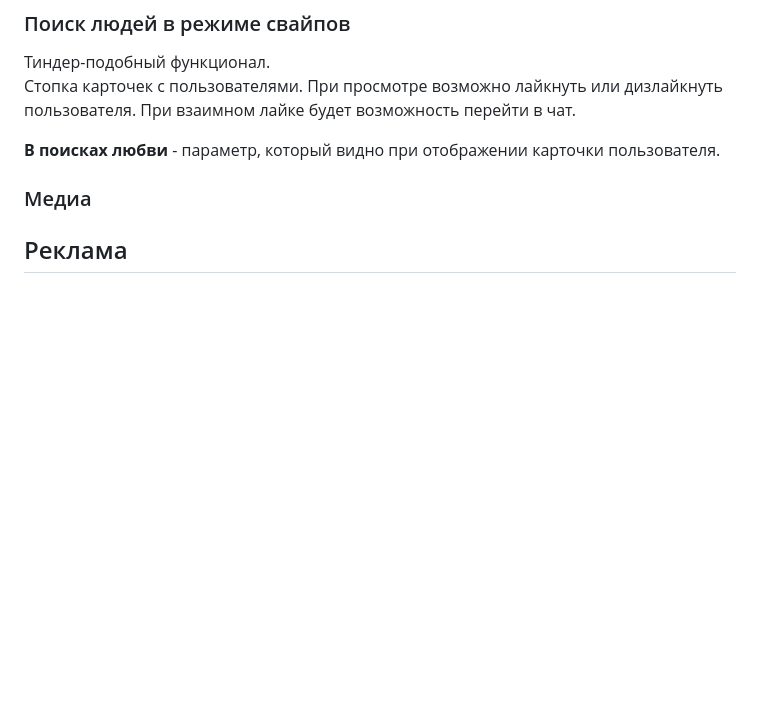
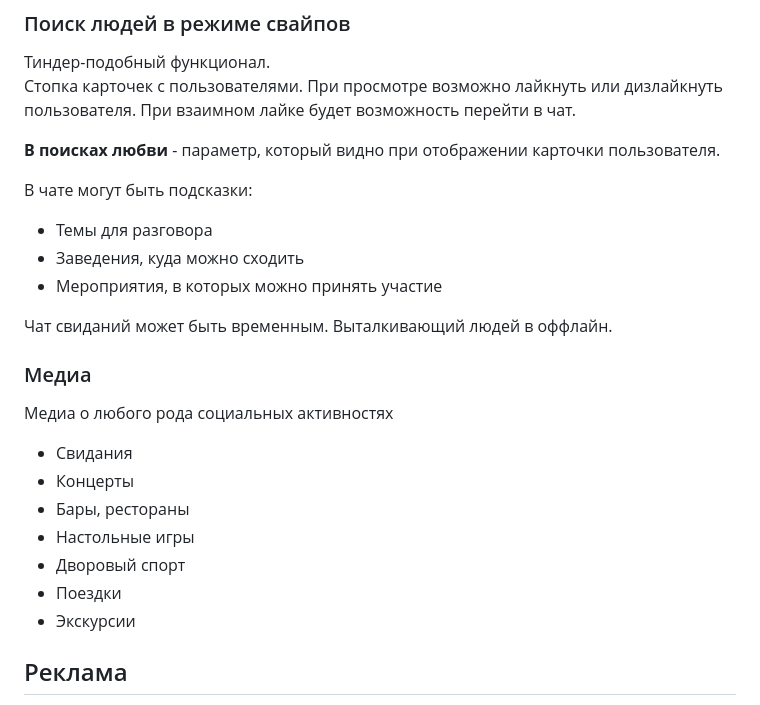
Before and after one commit to DmitryGalich/offline_project, a Markdown page: README.md, the part around the change. GitHub-like rendering; blank space fills up the shorter version.

```diff
--- a/README.md
+++ b/README.md
@@ -70,7 +70,25 @@
 
 **В поисках любви** - параметр, который видно при отображении карточки пользователя.
 
+В чате могут быть подсказки:
+
+* Темы для разговора
+* Заведения, куда можно сходить
+* Мероприятия, в которых можно принять участие
+
+Чат свиданий может быть временным. Выталкивающий людей в оффлайн.
+
 ### Медиа
+
+Медиа о любого рода социальных активностях
+
+* Свидания
+* Концерты
+* Бары, рестораны
+* Настольные игры
+* Дворовый спорт
+* Поездки
+* Экскурсии
 
 ## Реклама
 
```
